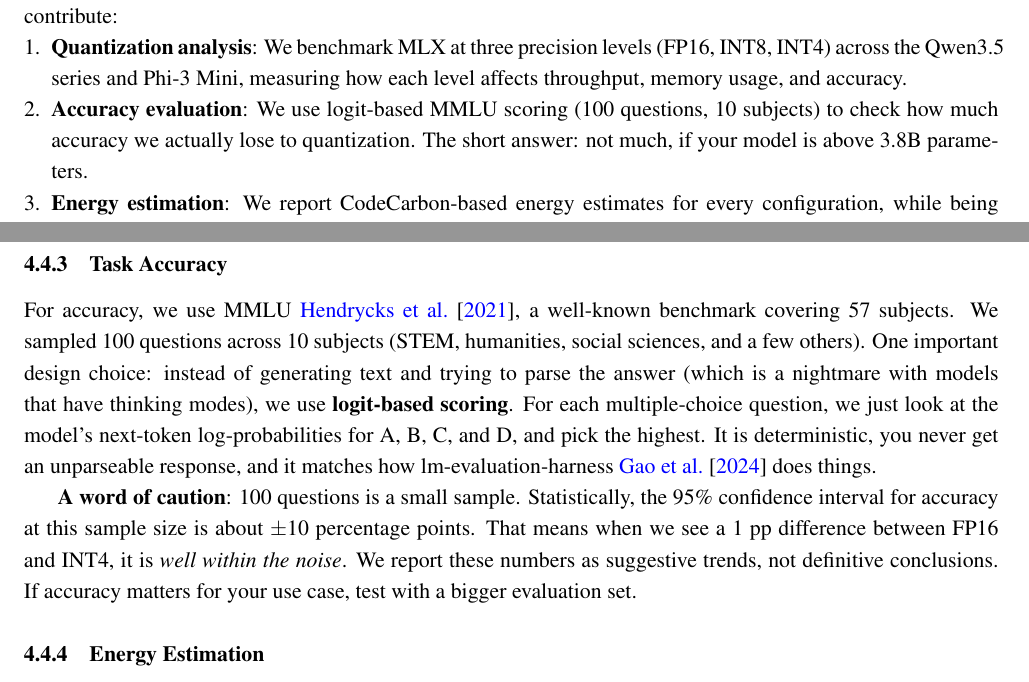
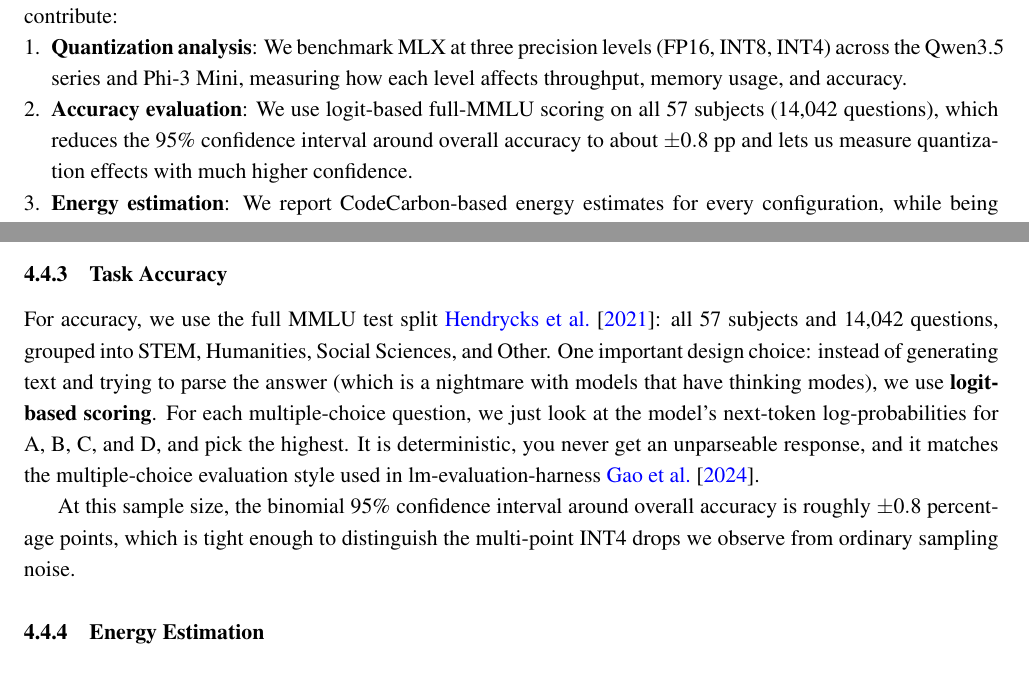
Before and after one commit to harshpreet931/researchPaper-quantization, a LaTeX paper (paper_minified.tex): two parts of pages 2 and 8 of 16, joined at a grey line, cut so that both start at the same text. Compiled offline with pdfLaTeX.

Commit message:
Update paper methodology for full MMLU evaluation

```diff
--- a/paper_minified.tex
+++ b/paper_minified.tex
@@ -183,7 +183,7 @@ We set out to answer these questions through hands-on experiments on an Apple M4
 \begin{enumerate}[leftmargin=*,nosep]
     \item \textbf{Quantization analysis}: We benchmark MLX at three precision levels (FP16, INT8, INT4) across the Qwen3.5 series and Phi-3 Mini, measuring how each level affects throughput, memory usage, and accuracy.
 
-    \item \textbf{Accuracy evaluation}: We use logit-based MMLU scoring (100 questions, 10 subjects) to check how much accuracy we actually lose to quantization. The short answer: not much, if your model is above 3.8B parameters.
+    \item \textbf{Accuracy evaluation}: We use logit-based full-MMLU scoring on all 57 subjects (14,042 questions), which reduces the 95\% confidence interval around overall accuracy to about $\pm 0.8$ pp and lets us measure quantization effects with much higher confidence.
 
     \item \textbf{Energy estimation}: We report CodeCarbon-based energy estimates for every configuration, while being upfront about the limitations of software-based power estimation on Apple Silicon.
 \end{enumerate}
@@ -575,9 +575,9 @@ We measure peak memory consumption during inference, which includes model weight
 
 \subsubsection{Task Accuracy}
 
-For accuracy, we use MMLU \cite{hendrycks2021mmlu}, a well-known benchmark covering 57 subjects. We sampled 100 questions across 10 subjects (STEM, humanities, social sciences, and a few others). One important design choice: instead of generating text and trying to parse the answer (which is a nightmare with models that have thinking modes), we use \textbf{logit-based scoring}. For each multiple-choice question, we just look at the model's next-token log-probabilities for A, B, C, and D, and pick the highest. It is deterministic, you never get an unparseable response, and it matches how lm-evaluation-harness \cite{eval-harness} does things.
+For accuracy, we use the full MMLU test split \cite{hendrycks2021mmlu}: all 57 subjects and 14,042 questions, grouped into STEM, Humanities, Social Sciences, and Other. One important design choice: instead of generating text and trying to parse the answer (which is a nightmare with models that have thinking modes), we use \textbf{logit-based scoring}. For each multiple-choice question, we just look at the model's next-token log-probabilities for A, B, C, and D, and pick the highest. It is deterministic, you never get an unparseable response, and it matches the multiple-choice evaluation style used in lm-evaluation-harness \cite{eval-harness}.
 
-\textbf{A word of caution}: 100 questions is a small sample. Statistically, the 95\% confidence interval for accuracy at this sample size is about $\pm$10 percentage points. That means when we see a 1~pp difference between FP16 and INT4, it is \textit{well within the noise}. We report these numbers as suggestive trends, not definitive conclusions. If accuracy matters for your use case, test with a bigger evaluation set.
+At this sample size, the binomial 95\% confidence interval around overall accuracy is roughly $\pm 0.8$ percentage points, which is tight enough to distinguish the multi-point INT4 drops we observe from ordinary sampling noise.
 
 \subsubsection{Energy Estimation}
 \label{sec:energy_method}
```
Also changed, not shown: paper_minified.tex (9 more changed lines).
